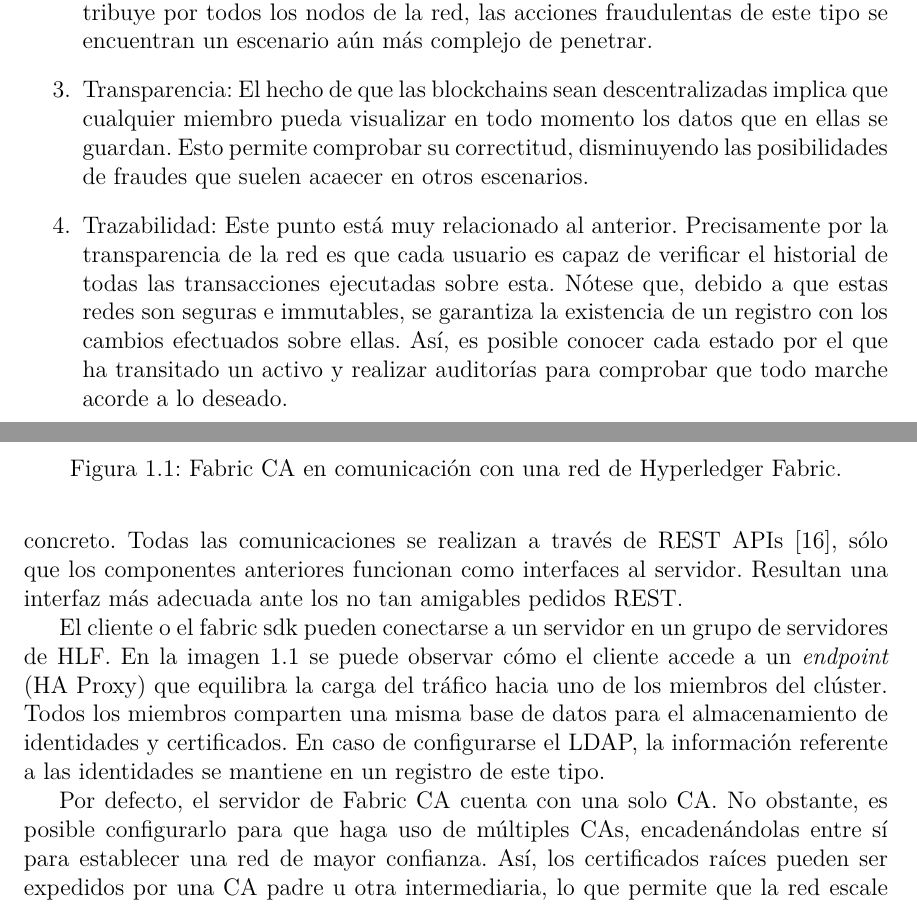
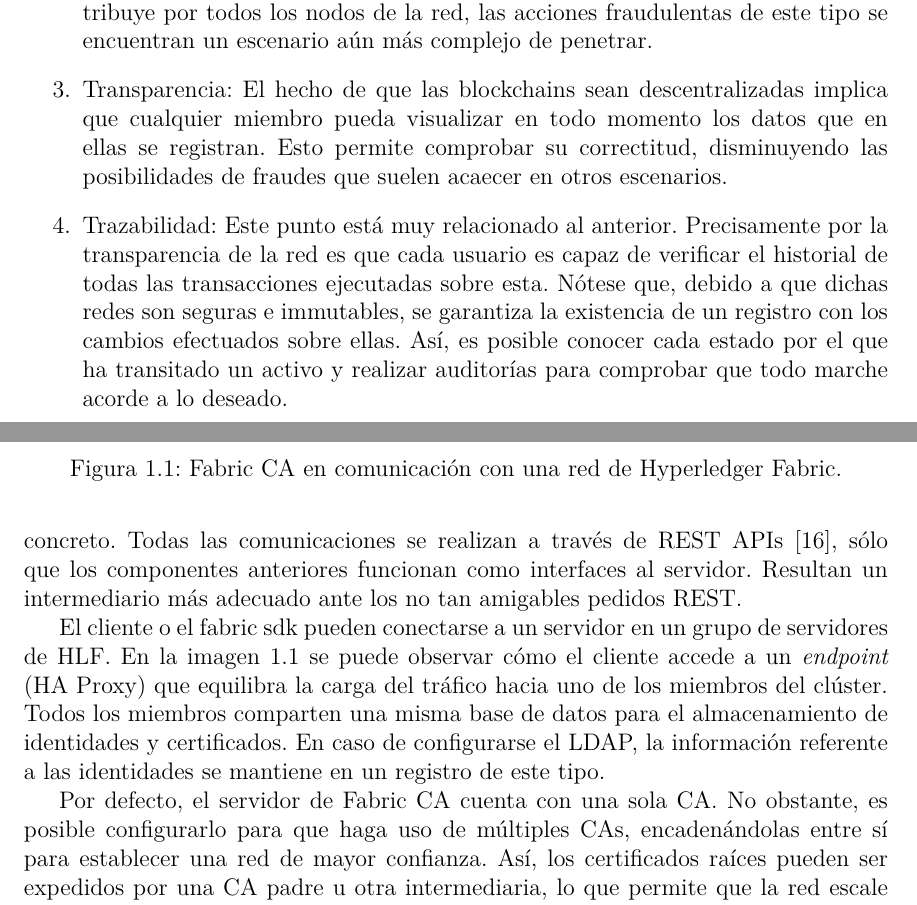
Before and after one commit to matcom-chacha/hf_thesis_report, a LaTeX thesis (document/Thesis.tex, which reads document/MainMatter/Background.tex): two parts of pages 14 and 20 of 31, joined at a grey line, cut so that both start at the same text. Compiled offline with pdfLaTeX.

Commit message:
Fix typos in Background chapter

```diff
--- a/document/MainMatter/Background.tex
+++ b/document/MainMatter/Background.tex
@@ -26,9 +26,9 @@ Entre las ventajas de esta tecnolog\'ia es posible destacar:
 	%con las operaciones CRUD (funciones para crear, leer, actualizar y borrar)
 
 	% se previene accesos no autorizaofs a aprtir de la anonimizacion de datos personales y la aplicacion de redes permisionadas
-	\item Transparencia: El hecho de que las blockchains sean descentralizadas implica que cualquier miembro pueda visualizar en todo momento los datos que en ellas se guardan. Esto permite comprobar su correctitud, disminuyendo las posibilidades de fraudes que suelen acaecer en otros escenarios.
+	\item Transparencia: El hecho de que las blockchains sean descentralizadas implica que cualquier miembro pueda visualizar en todo momento los datos que en ellas se registran. Esto permite comprobar su correctitud, disminuyendo las posibilidades de fraudes que suelen acaecer en otros escenarios.
 
-	\item Trazabilidad: Este punto est\'a muy relacionado al anterior. Precisamente por la transparencia de la red es que cada usuario es capaz de verificar el historial de todas las transacciones ejecutadas sobre esta. N\'otese que, debido a que estas redes son seguras e immutables, se garantiza la existencia de un registro con los cambios efectuados sobre ellas. As\'i, es posible conocer cada estado por el que ha transitado un activo y realizar auditor\'ias para comprobar que todo marche acorde a lo deseado.
+	\item Trazabilidad: Este punto est\'a muy relacionado al anterior. Precisamente por la transparencia de la red es que cada usuario es capaz de verificar el historial de todas las transacciones ejecutadas sobre esta. N\'otese que, debido a que dichas redes son seguras e immutables, se garantiza la existencia de un registro con los cambios efectuados sobre ellas. As\'i, es posible conocer cada estado por el que ha transitado un activo y realizar auditor\'ias para comprobar que todo marche acorde a lo deseado.
 
 %aqui alcaraciond e Kmilo sobre como las blockchains son immutables, y como para hacer alguna modificacion, al ser registros de just add, se registra el cambio con una referencia al activo a modificar
 \end{enumerate}
@@ -188,11 +188,11 @@ La Fabric CA est\'a conformada por dos componentes: un servidor y un cliente. En
 	\label{fig:cadiagram}
 \end{figure}
 
-Para interactuar con la Fabric CA se pueden utilizar o bien el Fabric CA client [\cite{caclient}] o el SDK correspondiente al lenguaje con el que se desarrolle la aplicaci\'on en concreto. Todas las comunicaciones se realizan a trav\'es de REST APIs [\cite{restapifaclient}], s\'olo que los componentes anteriores funcionan como interfaces al servidor. Resultan una interfaz m\'as adecuada ante los no tan amigables pedidos REST.
+Para interactuar con la Fabric CA se pueden utilizar o bien el Fabric CA client [\cite{caclient}] o el SDK correspondiente al lenguaje con el que se desarrolle la aplicaci\'on en concreto. Todas las comunicaciones se realizan a trav\'es de REST APIs [\cite{restapifaclient}], s\'olo que los componentes anteriores funcionan como interfaces al servidor. Resultan un intermediario m\'as adecuado ante los no tan amigables pedidos REST.
 
 El cliente o el fabric sdk pueden conectarse a un servidor en un grupo de servidores de HLF. En la imagen \ref{fig:cadiagram} se puede observar c\'omo el cliente accede a un \emph{endpoint} (HA Proxy) que equilibra la carga del tr\'afico hacia uno de los miembros del cl\'uster. Todos los miembros comparten una misma base de datos para el almacenamiento de identidades y certificados. En caso de configurarse el LDAP, la informaci\'on referente a las identidades se mantiene en un registro de este tipo.
 
-Por defecto, el servidor de Fabric CA cuenta con una solo CA. No obstante, es posible configurarlo para que haga uso de m\'ultiples CAs, encaden\'andolas entre s\'i para establecer una red de mayor confianza. As\'i, los certificados ra\'ices pueden ser expedidos por una CA padre u otra intermediaria, lo que permite que la red escale m\'as f\'acilmente y protege a su CA raiz.%incluso es posible deshabilitar la root ca una vez las intermediarias esten en funcionamiento, lo que reduce su vulnerabilidad
+Por defecto, el servidor de Fabric CA cuenta con una sola CA. No obstante, es posible configurarlo para que haga uso de m\'ultiples CAs, encaden\'andolas entre s\'i para establecer una red de mayor confianza. As\'i, los certificados ra\'ices pueden ser expedidos por una CA padre u otra intermediaria, lo que permite que la red escale m\'as f\'acilmente y protege a su CA raiz.%incluso es posible deshabilitar la root ca una vez las intermediarias esten en funcionamiento, lo que reduce su vulnerabilidad
 
 Para cada red de HLF se recomienda el despliegue de dos autoridades certificadoras por organizaci\'on, una CA de organizaci\'on y una CA de TLS (\emph{Transport Layer Security}). Aunque estas no difieren en funcionamiento, s\'i lo hacen el tipo de certificado que expiden. La primera es la encargada de generar identidades para nodos y organizaciones, mientras que la segunda es la que asegura las comunicaciones en la red.
 
```
Also changed, not shown: document/MainMatter/Background.tex (10 more changed lines).
